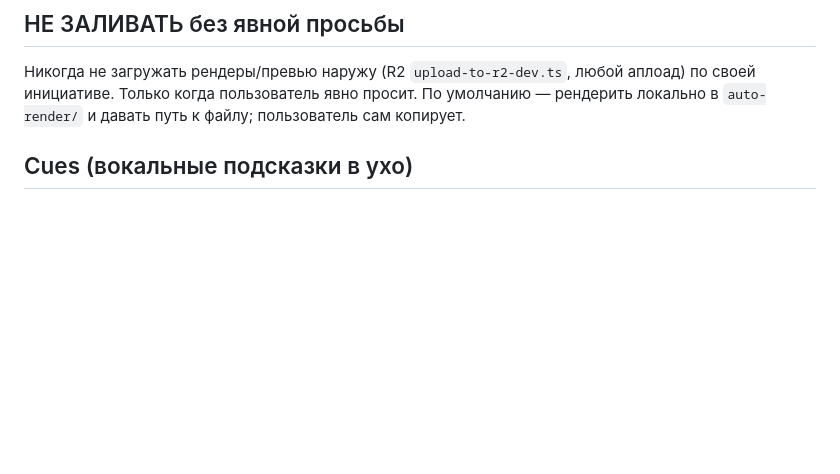
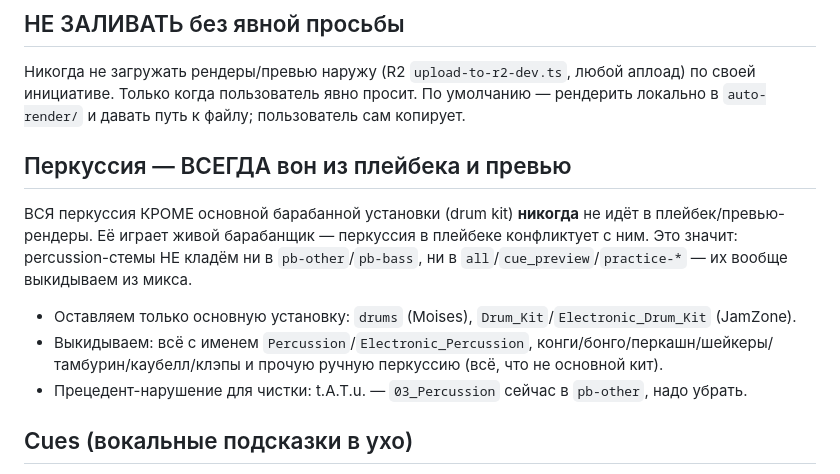
Before and after one commit to alexomee/cherry-daddies-alex, a Markdown page: CLAUDE.md, the part around the change. Drawn GitHub-style; blank space fills up the shorter version.

Commit message:
rule: percussion (except main drum kit) always out of playback/preview renders
Co-Authored-By: Claude Opus 4.8 (1M context) <noreply@anthropic.com>

```diff
--- a/CLAUDE.md
+++ b/CLAUDE.md
@@ -5,6 +5,14 @@
 ## НЕ ЗАЛИВАТЬ без явной просьбы
 
 Никогда не загружать рендеры/превью наружу (R2 `upload-to-r2-dev.ts`, любой аплоад) по своей инициативе. Только когда пользователь явно просит. По умолчанию — рендерить локально в `auto-render/` и давать путь к файлу; пользователь сам копирует.
+
+## Перкуссия — ВСЕГДА вон из плейбека и превью
+
+ВСЯ перкуссия КРОМЕ основной барабанной установки (drum kit) **никогда** не идёт в плейбек/превью-рендеры. Её играет живой барабанщик — перкуссия в плейбеке конфликтует с ним. Это значит: percussion-стемы НЕ кладём ни в `pb-other`/`pb-bass`, ни в `all`/`cue_preview`/`practice-*` — их вообще выкидываем из микса.
+
+- Оставляем только основную установку: `drums` (Moises), `Drum_Kit`/`Electronic_Drum_Kit` (JamZone).
+- Выкидываем: всё с именем `Percussion`/`Electronic_Percussion`, конги/бонго/перкашн/шейкеры/тамбурин/каубелл/клэпы и прочую ручную перкуссию (всё, что не основной кит).
+- Прецедент-нарушение для чистки: t.A.T.u. — `03_Percussion` сейчас в `pb-other`, надо убрать.
 
 ## Cues (вокальные подсказки в ухо)
 
```
